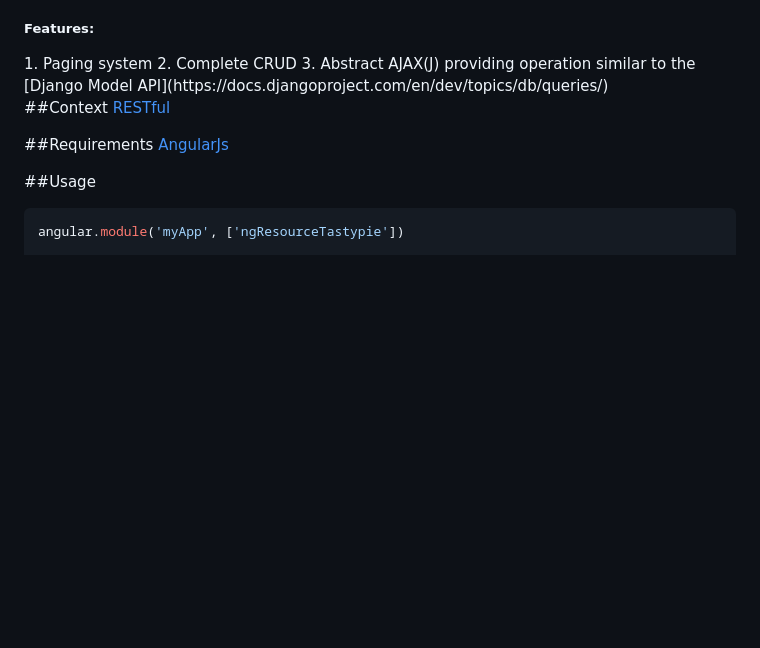
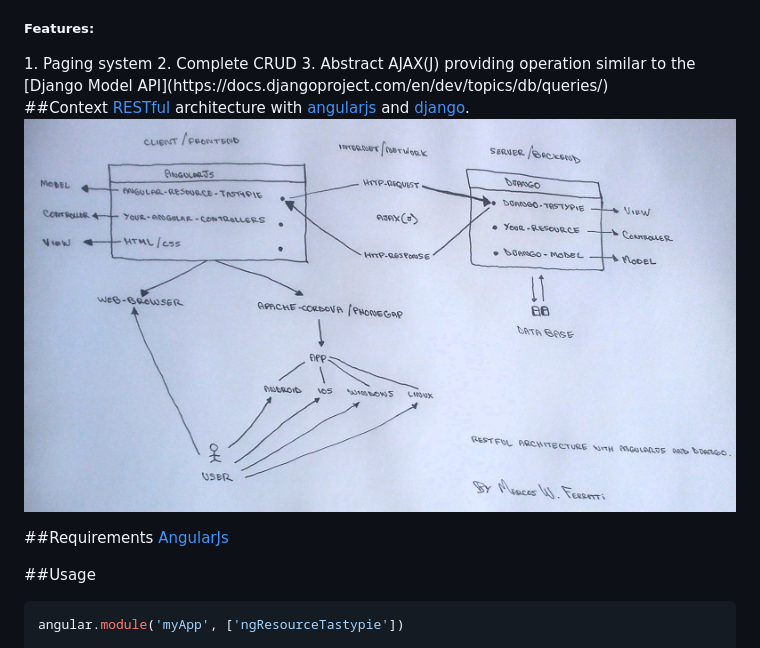
Before and after one commit to mw-ferretti/angular-resource-tastypie, a Markdown page: README.md, the part around the change. Rendered like a GitHub page; pictures changed too: dev/arq_rest_angular_django.jpg (added); blank space fills up the shorter version.

```diff
--- a/README.md
+++ b/README.md
@@ -7,7 +7,8 @@
 3. Abstract AJAX(J) providing operation similar to the [Django Model API](https://docs.djangoproject.com/en/dev/topics/db/queries/)
 
 ##Context
-[RESTful](http://www.ibm.com/developerworks/library/ws-restful/)
+[RESTful](http://www.ibm.com/developerworks/library/ws-restful/) architecture with [angularjs](https://angularjs.org/) and [django](https://www.djangoproject.com/).
+![Architecture](/dev/arq_rest_angular_django.jpg)
 
 ##Requirements
 [AngularJs](https://angularjs.org/)
```
